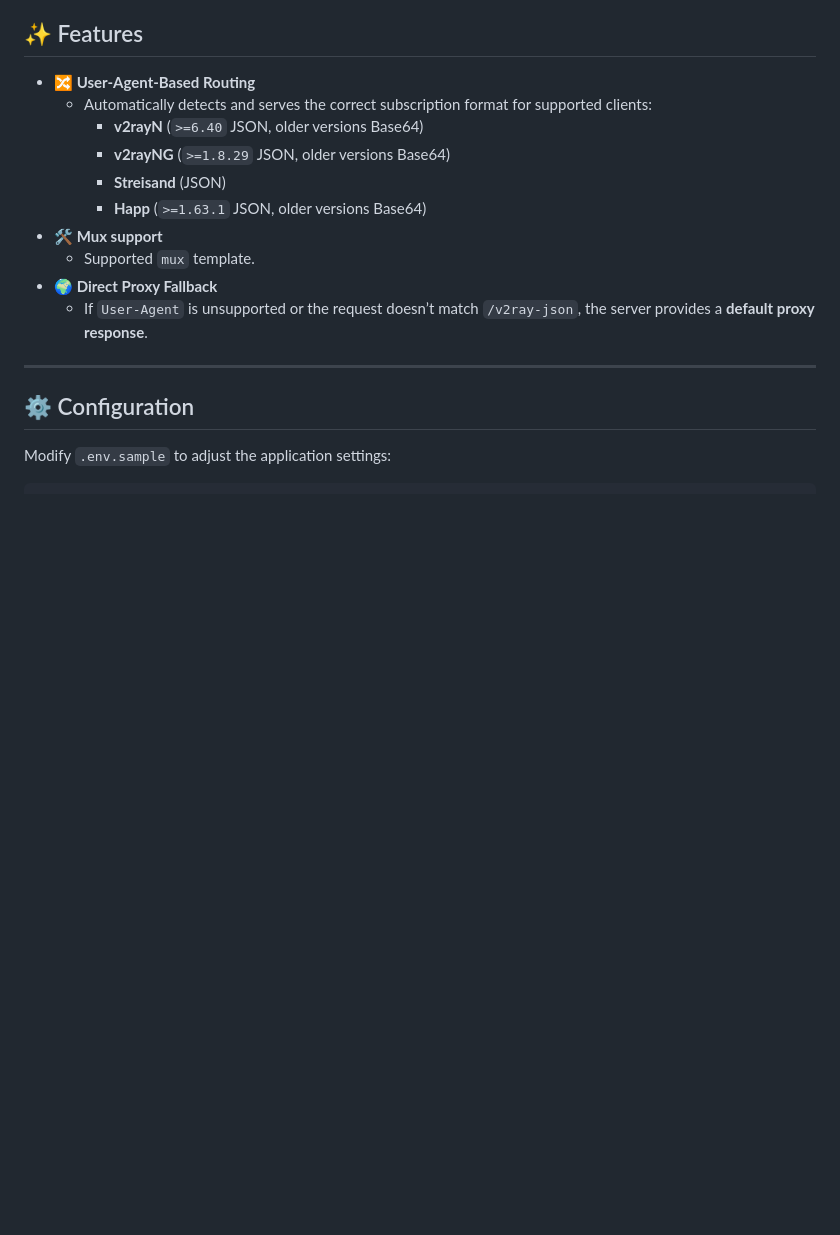
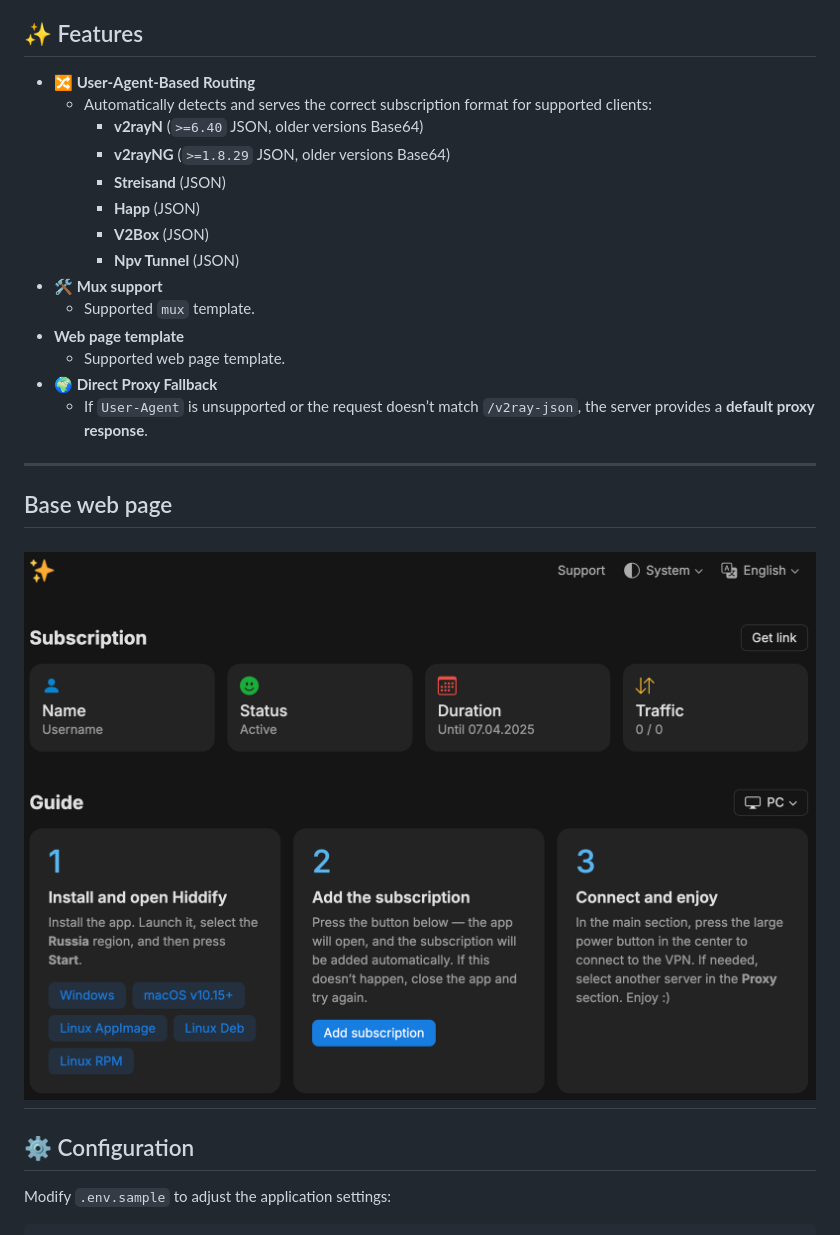
Before and after one commit to maposia/remnawave-json, a Markdown page: readme.md, the part around the change printed below. Drawn GitHub-style; pictures changed too: exmaple.png (added); blank space fills up the shorter version.

````diff
--- a/readme.md
+++ b/readme.md
@@ -12,14 +12,20 @@ Work with https://remna.st
       - **v2rayN** (`>=6.40` JSON, older versions Base64)
       - **v2rayNG** (`>=1.8.29` JSON, older versions Base64)
       - **Streisand** (JSON)
-      - **Happ** (`>=1.63.1` JSON, older versions Base64)
+      - **Happ** (JSON)
+      - **V2Box** (JSON)
+      - **Npv Tunnel** (JSON)
 - **🛠 Mux support**
    - Supported `mux` template.
+- **Web page template**
+  - Supported web page template.
 - **🌍 Direct Proxy Fallback**
    - If `User-Agent` is unsupported or the request doesn’t match `/v2ray-json`, the server provides a **default proxy response**.
 
 ---
-
+## Base web page
+![exmaple.png](exmaple.png)
+---
 ## ⚙️ Configuration
 Modify `.env.sample` to adjust the application settings:
 ```
````
Also changed, not shown: other parts of readme.md (+50 -0 lines).
